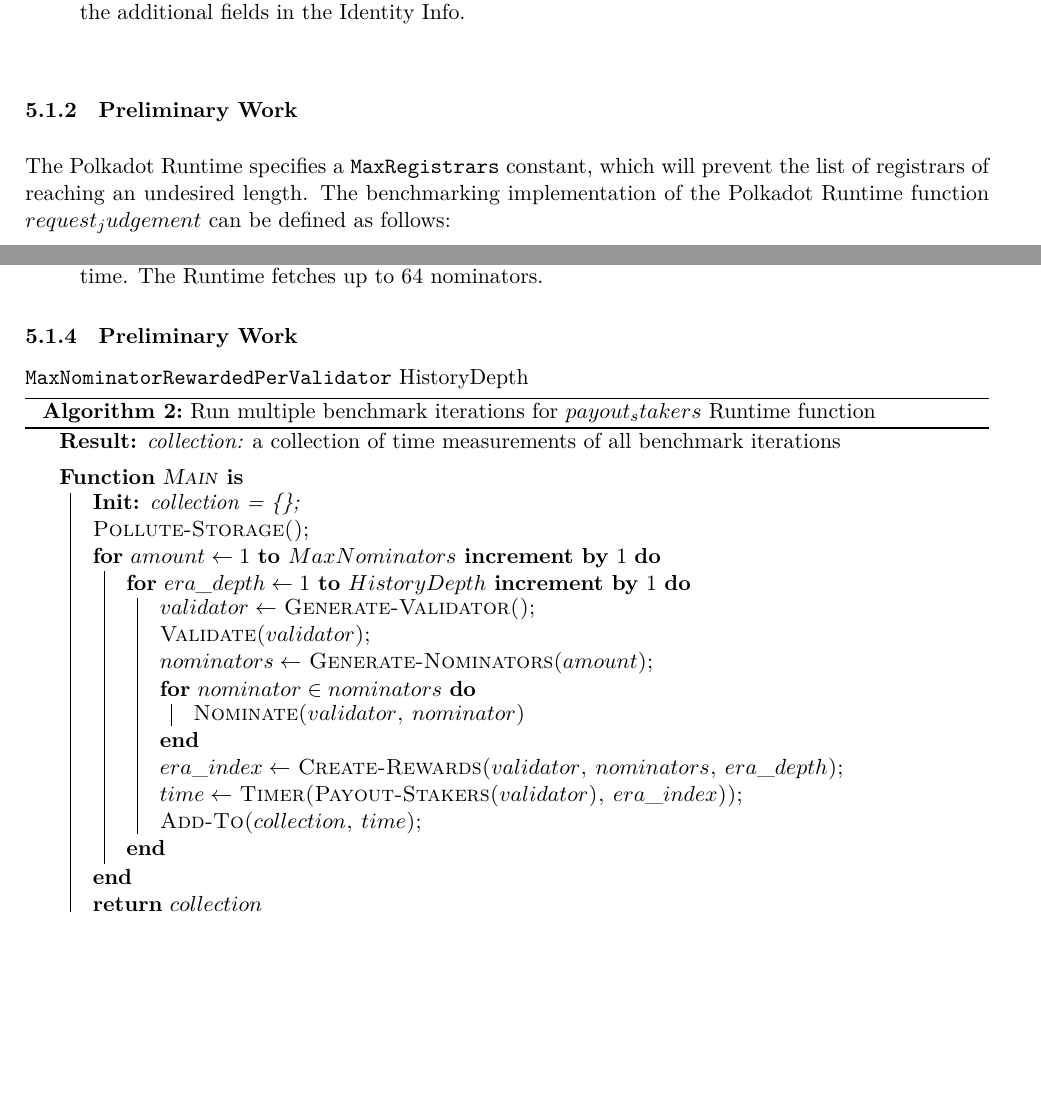
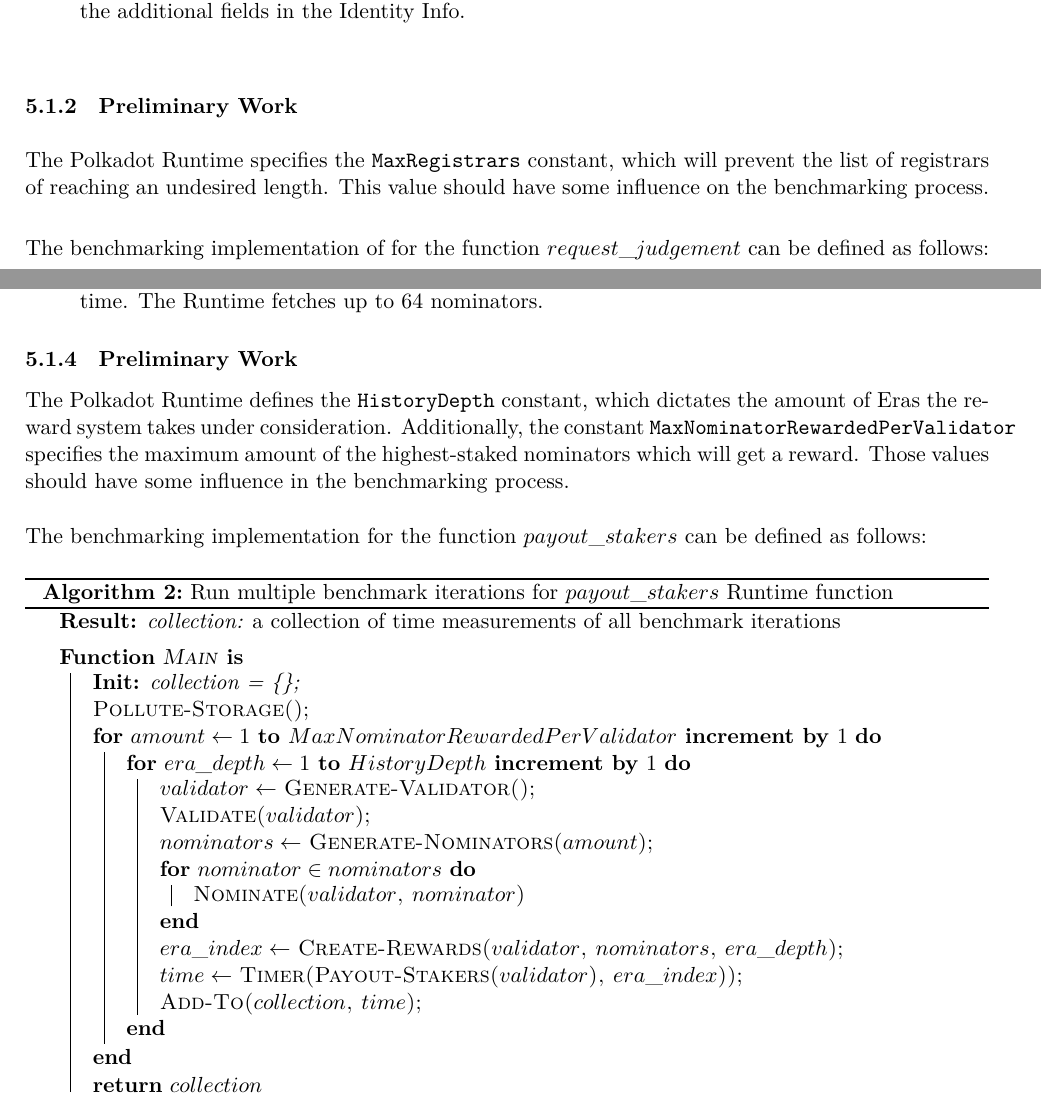
Before and after one commit to w3f/polkadot-spec, a LaTeX document (runtime-spec/transaction_weights.tex): two parts of pages 8 and 11 of 16, joined at a grey line, cut so that both start at the same text, the shorter picture padded with empty space. Compiled offline with XeLaTeX.

Commit message:
add description before algorithm definition

```diff
--- a/runtime-spec/transaction_weights.tex
+++ b/runtime-spec/transaction_weights.tex
@@ -508,9 +508,12 @@ Key points:
 
 \subsubsection{Preliminary Work}
 
-The Polkadot Runtime specifies a \verb|MaxRegistrars| constant, which will
-prevent the list of registrars of reaching an undesired length. The benchmarking
-implementation of the Polkadot Runtime function $request_judgement$ can be
+The Polkadot Runtime specifies the \verb|MaxRegistrars| constant, which will
+prevent the list of registrars of reaching an undesired length. This value
+should have some influence on the benchmarking process.
+\newline
+
+The benchmarking implementation of for the function $request\_judgement$ can be
 defined as follows:
 
 \begin{algorithm}[H]
@@ -663,11 +666,19 @@ Key points:
 
 \subsubsection{Preliminary Work}
 
-\verb|MaxNominatorRewardedPerValidator|
-HistoryDepth
+The Polkadot Runtime defines the \verb|HistoryDepth| constant, which dictates
+the amount of Eras the reward system takes under consideration. Additionally,
+the constant \verb|MaxNominatorRewardedPerValidator| specifies the maximum
+amount of the highest-staked nominators which will get a reward. Those values
+should have some influence in the benchmarking process.
+\newline
+
+The benchmarking implementation for the function $payout\_stakers$ can be
+defined as follows:
+\newline
 
 \begin{algorithm}[H]
-  \caption{Run multiple benchmark iterations for $payout_stakers$ Runtime function}
+  \caption{Run multiple benchmark iterations for $payout\_stakers$ Runtime function}
   \SetAlgoLined
   \KwResult{\textit{collection:} a collection of time measurements of all
   benchmark iterations}
@@ -675,7 +686,7 @@ HistoryDepth
   \Fn{\textsc{Main}}{
     \KwInit{collection = \{\};}\\
     \textsc{Pollute-Storage()};\\
-    \For{$amount \leftarrow 1$ \KwTo $MaxNominators$ \KwBy $1$}{
+    \For{$amount \leftarrow 1$ \KwTo $MaxNominatorRewardedPerValidator$ \KwBy $1$}{
       \For{$era\_depth \leftarrow 1$ \KwTo $HistoryDepth$ \KwBy $1$}{
         $validator \leftarrow$ \textsc{Generate-Validator()};\\
         \textsc{Validate($validator$)};\\
```
Also changed, not shown: runtime-spec/transaction_weights.tex (2 more changed lines).
